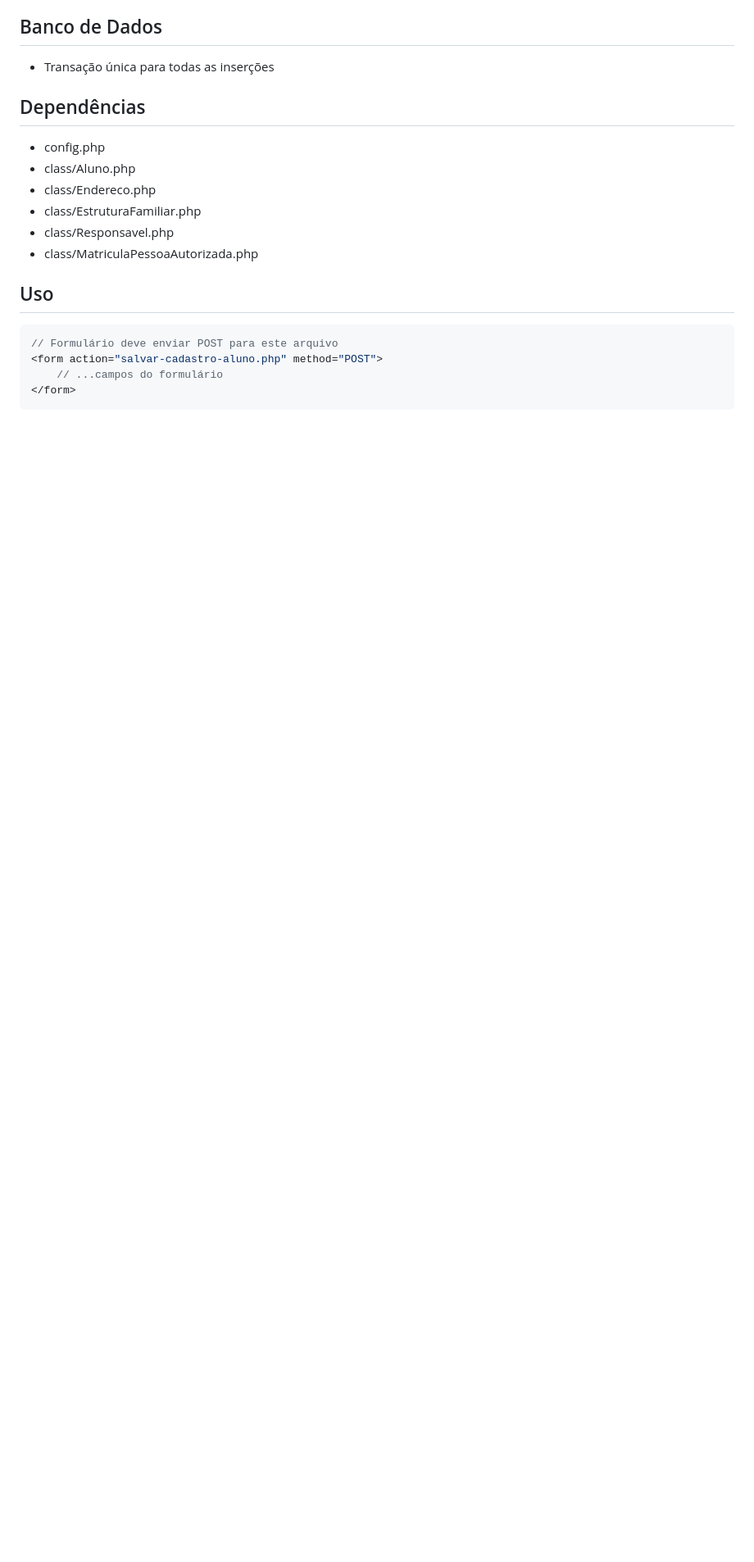
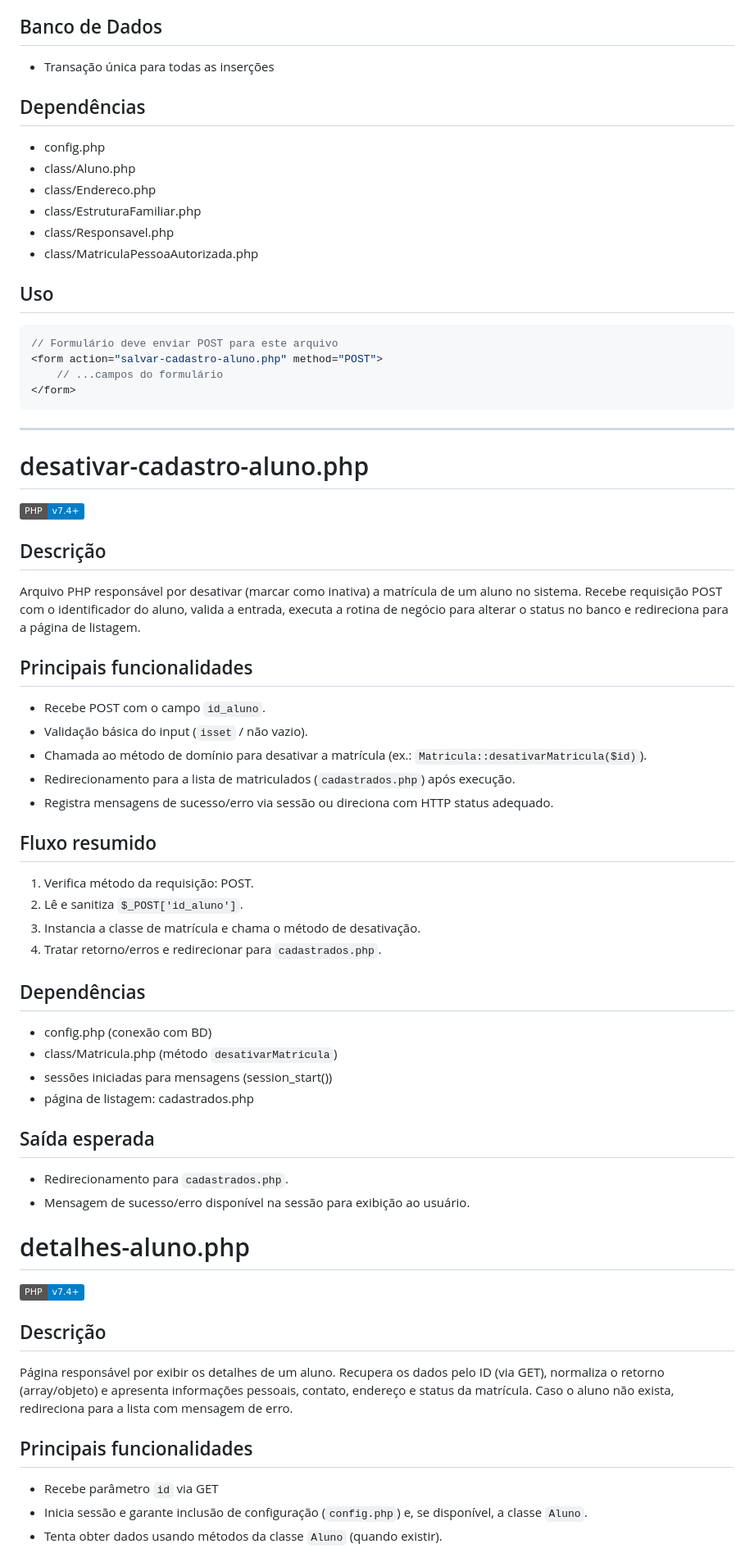
Before and after one commit to chinagliadev/sistema-leticia-duarte-web, a Markdown page: README.md, the part around the change printed below. Shown: that part at 82% size. Rendered like a GitHub page; badges without logos; blank space fills up the shorter version.

````diff
--- a/README.md
+++ b/README.md
@@ -666,3 +722,47 @@ $autorizada->cadastrarAutorizada($idAluno, $nome, $cpf, ...);
     // ...campos do formulário
 </form>
 ```
+---
+
+# desativar-cadastro-aluno.php
+[![Versão PHP](https://img.shields.io/badge/PHP-v7.4%2B-blue.svg)](https://www.php.net/)
+
+## Descrição
+Arquivo PHP responsável por desativar (marcar como inativa) a matrícula de um aluno no sistema. Recebe requisição POST com o identificador do aluno, valida a entrada, executa a rotina de negócio para alterar o status no banco e redireciona para a página de listagem.
+
+## Principais funcionalidades
+- Recebe POST com o campo `id_aluno`.
+- Validação básica do input (`isset` / não vazio).
+- Chamada ao método de domínio para desativar a matrícula (ex.: `Matricula::desativarMatricula($id)`).
+- Redirecionamento para a lista de matriculados (`cadastrados.php`) após execução.
+- Registra mensagens de sucesso/erro via sessão ou direciona com HTTP status adequado.
+
+## Fluxo resumido
+1. Verifica método da requisição: POST.
+2. Lê e sanitiza `$_POST['id_aluno']`.
+3. Instancia a classe de matrícula e chama o método de desativação.
+4. Tratar retorno/erros e redirecionar para `cadastrados.php`.
+
+
+## Dependências
+- config.php (conexão com BD)
+- class/Matricula.php (método `desativarMatricula`)
+- sessões iniciadas para mensagens (session_start())
+- página de listagem: cadastrados.php
+
+
+## Saída esperada
+- Redirecionamento para `cadastrados.php`.
+- Mensagem de sucesso/erro disponível na sessão para exibição ao usuário.
+
+# detalhes-aluno.php
+[![Versão PHP](https://img.shields.io/badge/PHP-v7.4%2B-blue.svg)](https://www.php.net/)
+
+## Descrição
+Página responsável por exibir os detalhes de um aluno. Recupera os dados pelo ID (via GET), normaliza o retorno (array/objeto) e apresenta informações pessoais, contato, endereço e status da matrícula. Caso o aluno não exista, redireciona para a lista com mensagem de erro.
+
+## Principais funcionalidades
+- Recebe parâmetro `id` via GET
+- Inicia sessão e garante inclusão de configuração (`config.php`) e, se disponível, a classe `Aluno`.
+- Tenta obter dados usando métodos da classe `Aluno` (quando existir).
+
````
Also changed, not shown: other parts of README.md (+69 -1 lines).
